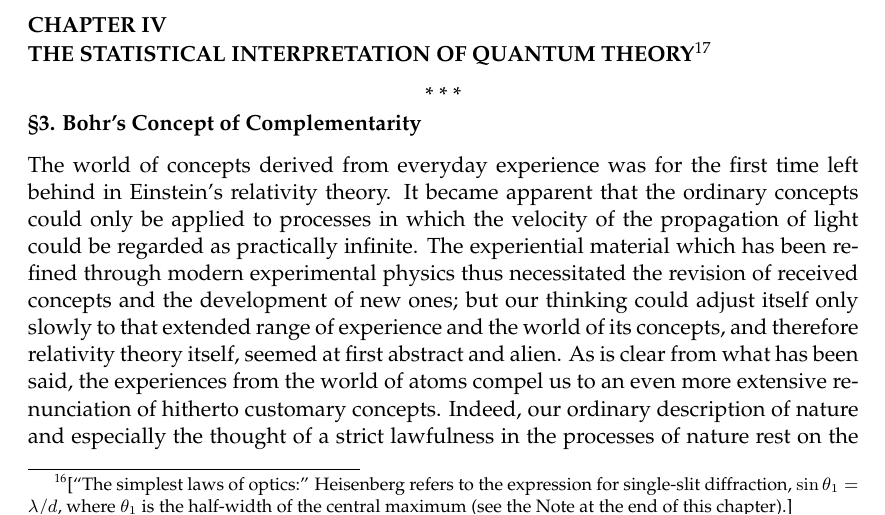
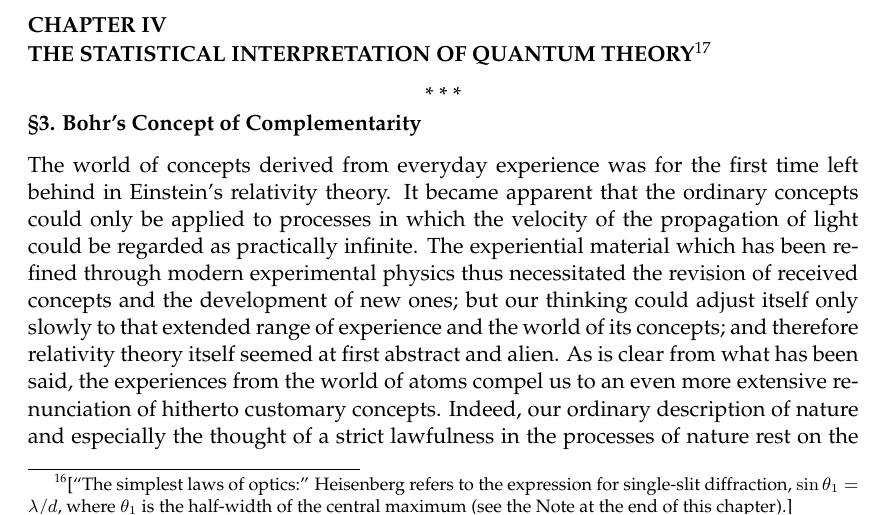
Before and after one commit to danielharrell/Senior-Lab-manuals, a LaTeX thesis (QM Manual - 2020/AtomsAndMeasurement.tex, which reads QM Manual - 2020/10_heisenberg.tex): part of page 148 of 209, cut so that both start at the same text. Compiled offline with pdfLaTeX.

Commit message:
Corrected punctuation in Heisenberg paper

```diff
--- a/QM Manual - 2020/10_heisenberg.tex
+++ b/QM Manual - 2020/10_heisenberg.tex
@@ -366,7 +366,7 @@ practically infinite. The experiential material which has been refined
 through modern experimental physics thus necessitated the revision of
 received concepts and the development of new ones; but our thinking
 could adjust itself only slowly to that extended range of experience and
-the world of its concepts, and therefore relativity theory itself,
+the world of its concepts; and therefore relativity theory itself
 seemed at first abstract and alien. As is clear from what has been said,
 the experiences from the world of atoms compel us to an even more
 extensive renunciation of hitherto customary concepts. Indeed, our
```
